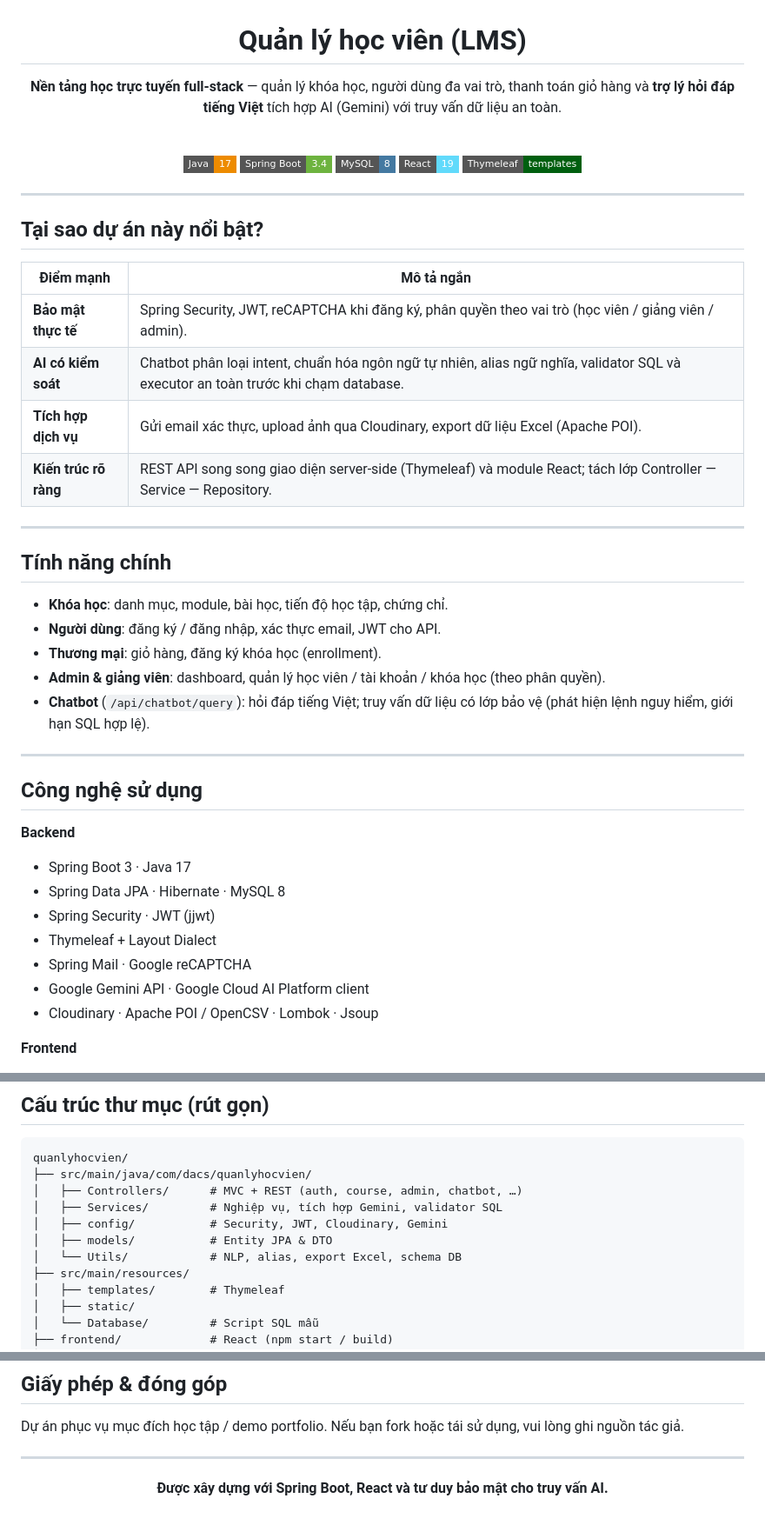
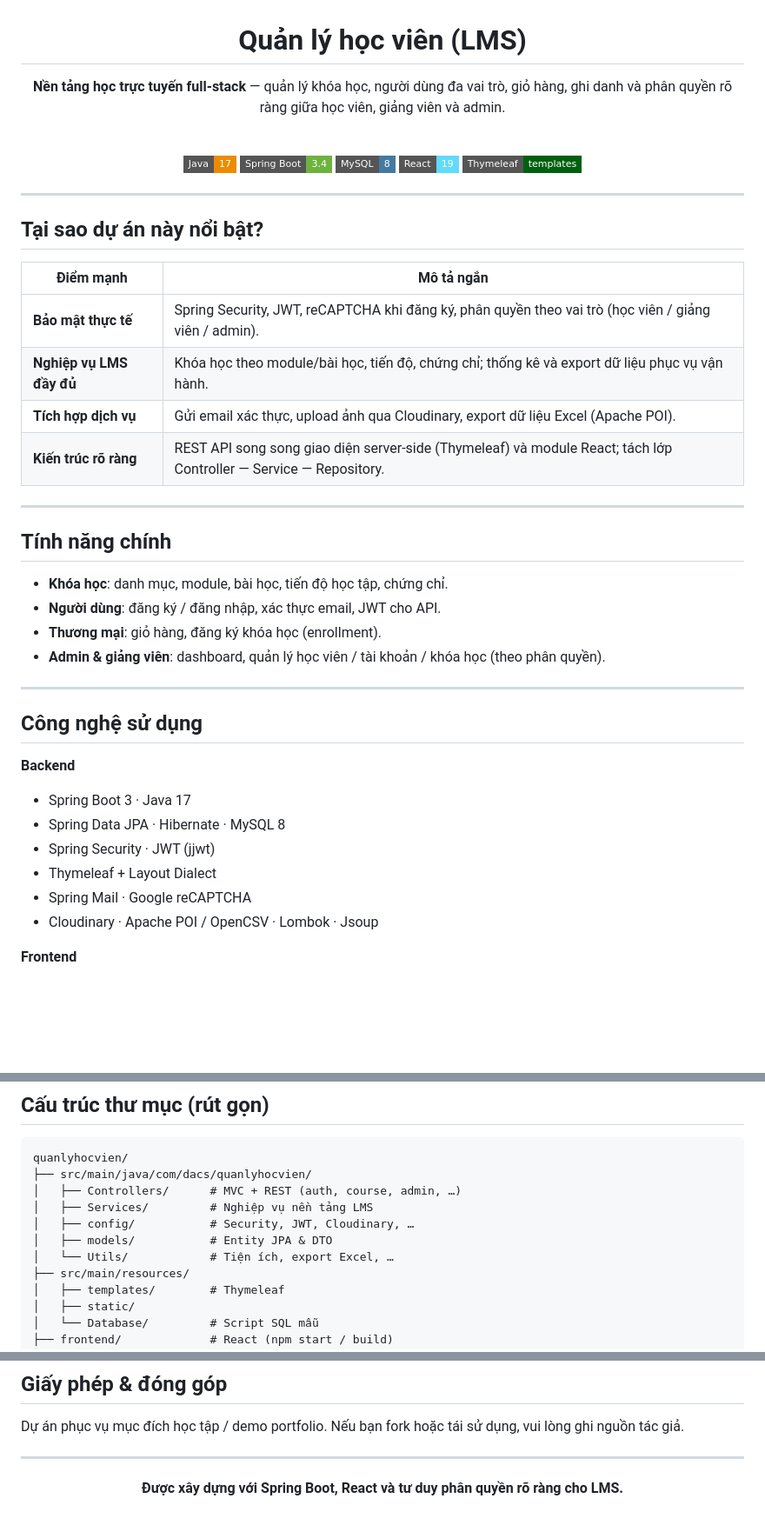
Before and after one commit to thanhcong2001qn/quanlyhocvien, a Markdown page: README.md, 3 parts joined by grey strips. Shown at 87% size. GitHub-like rendering; badges without logos; blank space fills up the shorter version.

Commit message:
feat:update readme2

````diff
--- a/README.md
+++ b/README.md
@@ -2,7 +2,7 @@
 
 # Quản lý học viên (LMS)
 
-**Nền tảng học trực tuyến full-stack** — quản lý khóa học, người dùng đa vai trò, thanh toán giỏ hàng và **trợ lý hỏi đáp tiếng Việt** tích hợp AI (Gemini) với truy vấn dữ liệu an toàn.
+**Nền tảng học trực tuyến full-stack** — quản lý khóa học, người dùng đa vai trò, giỏ hàng, ghi danh và phân quyền rõ ràng giữa học viên, giảng viên và admin.
 
 <br/>
 
@@ -21,7 +21,7 @@
 | Điểm mạnh | Mô tả ngắn |
 |-----------|------------|
 | **Bảo mật thực tế** | Spring Security, JWT, reCAPTCHA khi đăng ký, phân quyền theo vai trò (học viên / giảng viên / admin). |
-| **AI có kiểm soát** | Chatbot phân loại intent, chuẩn hóa ngôn ngữ tự nhiên, alias ngữ nghĩa, validator SQL và executor an toàn trước khi chạm database. |
+| **Nghiệp vụ LMS đầy đủ** | Khóa học theo module/bài học, tiến độ, chứng chỉ; thống kê và export dữ liệu phục vụ vận hành. |
 | **Tích hợp dịch vụ** | Gửi email xác thực, upload ảnh qua Cloudinary, export dữ liệu Excel (Apache POI). |
 | **Kiến trúc rõ ràng** | REST API song song giao diện server-side (Thymeleaf) và module React; tách lớp Controller — Service — Repository. |
 
@@ -33,7 +33,6 @@
 - **Người dùng**: đăng ký / đăng nhập, xác thực email, JWT cho API.
 - **Thương mại**: giỏ hàng, đăng ký khóa học (enrollment).
 - **Admin & giảng viên**: dashboard, quản lý học viên / tài khoản / khóa học (theo phân quyền).
-- **Chatbot** (`/api/chatbot/query`): hỏi đáp tiếng Việt; truy vấn dữ liệu có lớp bảo vệ (phát hiện lệnh nguy hiểm, giới hạn SQL hợp lệ).
 
 ---
 
@@ -46,7 +45,6 @@
 - Spring Security · JWT (jjwt)
 - Thymeleaf + Layout Dialect
 - Spring Mail · Google reCAPTCHA
-- Google Gemini API · Google Cloud AI Platform client
 - Cloudinary · Apache POI / OpenCSV · Lombok · Jsoup
 
 **Frontend**
@@ -96,11 +91,11 @@ flowchart LR
 ```
 quanlyhocvien/
 ├── src/main/java/com/dacs/quanlyhocvien/
-│   ├── Controllers/      # MVC + REST (auth, course, admin, chatbot, …)
-│   ├── Services/         # Nghiệp vụ, tích hợp Gemini, validator SQL
-│   ├── config/           # Security, JWT, Cloudinary, Gemini
+│   ├── Controllers/      # MVC + REST (auth, course, admin, …)
+│   ├── Services/         # Nghiệp vụ nền tảng LMS
+│   ├── config/           # Security, JWT, Cloudinary, …
 │   ├── models/           # Entity JPA & DTO
-│   └── Utils/            # NLP, alias, export Excel, schema DB
+│   └── Utils/            # Tiện ích, export Excel, …
 ├── src/main/resources/
 │   ├── templates/        # Thymeleaf
 │   ├── static/
@@ -193,6 +186,6 @@ Dự án phục vụ mục đích học tập / demo portfolio. Nếu bạn fork
 
 <div align="center">
 
-**Được xây dựng với Spring Boot, React và tư duy bảo mật cho truy vấn AI.**
+**Được xây dựng với Spring Boot, React và tư duy phân quyền rõ ràng cho LMS.**
 
 </div>
````
Also changed, not shown: other parts of README.md (+0 -5 lines).
